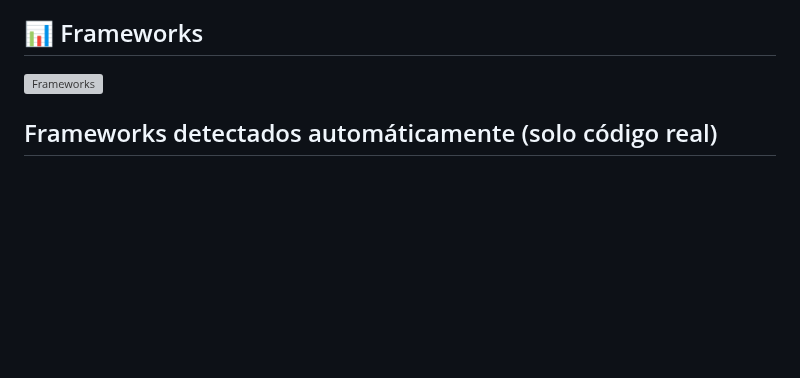
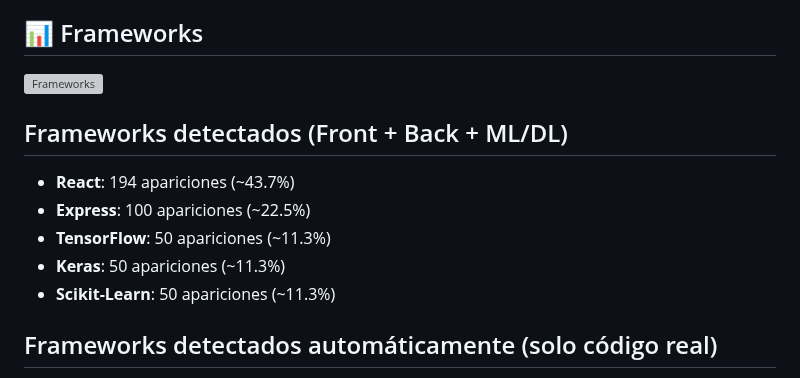
Before and after one commit to JulioArturoRodriguez/JulioArturoRodriguez, a Markdown page: README.md, the part around the change. Rendered like a GitHub page; blank space fills up the shorter version; grey boxes are pictures that could not be loaded.

Commit message:
Update framework stats

```diff
--- a/README.md
+++ b/README.md
@@ -278,6 +278,13 @@ Mi formación comenzó como un hobby, pero se convirtió en una pasión con visi
 ## 📊 Frameworks
 ![Frameworks](output/framework_stats.png)
 <!-- AUTO-FRAMEWORKS -->
+## Frameworks detectados (Front + Back + ML/DL)
+
+- **React**: 194 apariciones (~43.7%)
+- **Express**: 100 apariciones (~22.5%)
+- **TensorFlow**: 50 apariciones (~11.3%)
+- **Keras**: 50 apariciones (~11.3%)
+- **Scikit-Learn**: 50 apariciones (~11.3%)
 ## Frameworks detectados automáticamente (solo código real)
 
 - **CSS3**: 1040 apariciones en código
```
Also changed, not shown: output/frameworks.md (added, +7 -0 lines), output/frameworks.png (added).
